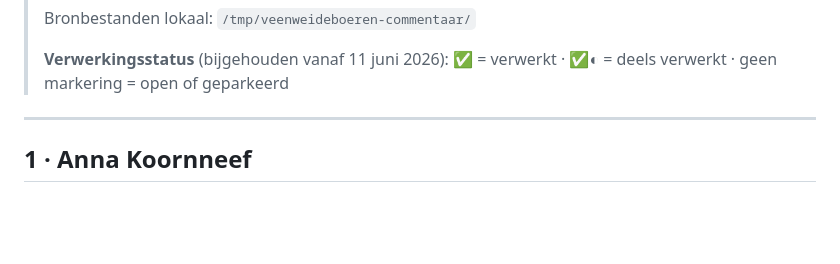
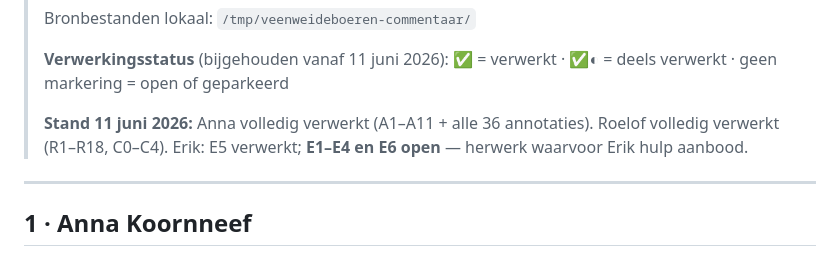
Before and after one commit to Veenweiden-Innovatiecentrum/Veenweideboeren, a Markdown page: feedback/2026-06-10_Commentaar_Anna__Erik___Roelof_op_Veenweideboeren.md, the part around the change. GitHub-like rendering; blank space fills up the shorter version.

Commit message:
Statusoverzicht: Anna en Roelof volledig verwerkt; open = Erik E1-E4/E6

```diff
--- a/feedback/2026-06-10_Commentaar_Anna__Erik___Roelof_op_Veenweideboeren.md
+++ b/feedback/2026-06-10_Commentaar_Anna__Erik___Roelof_op_Veenweideboeren.md
@@ -12,6 +12,8 @@
 > Bronbestanden lokaal: `/tmp/veenweideboeren-commentaar/`
 >
 > **Verwerkingsstatus** (bijgehouden vanaf 11 juni 2026): ✅ = verwerkt · ✅◐ = deels verwerkt · geen markering = open of geparkeerd
+>
+> **Stand 11 juni 2026:** Anna volledig verwerkt (A1–A11 + alle 36 annotaties). Roelof volledig verwerkt (R1–R18, C0–C4). Erik: E5 verwerkt; **E1–E4 en E6 open** — herwerk waarvoor Erik hulp aanbood.
 
 ---
 
```
